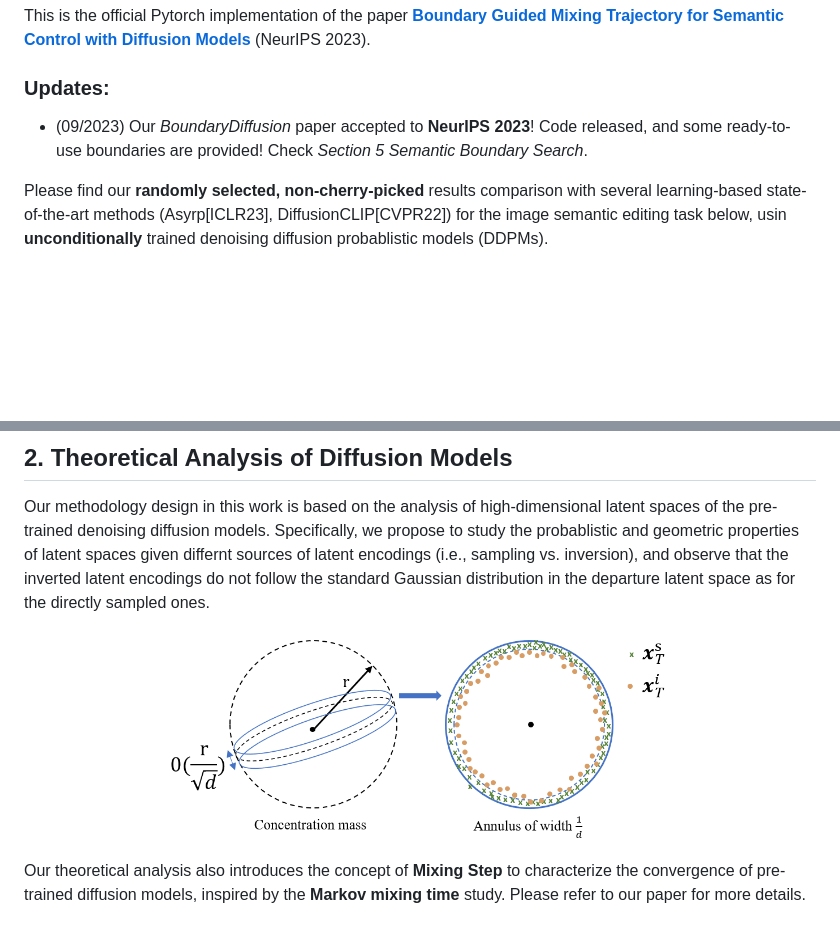
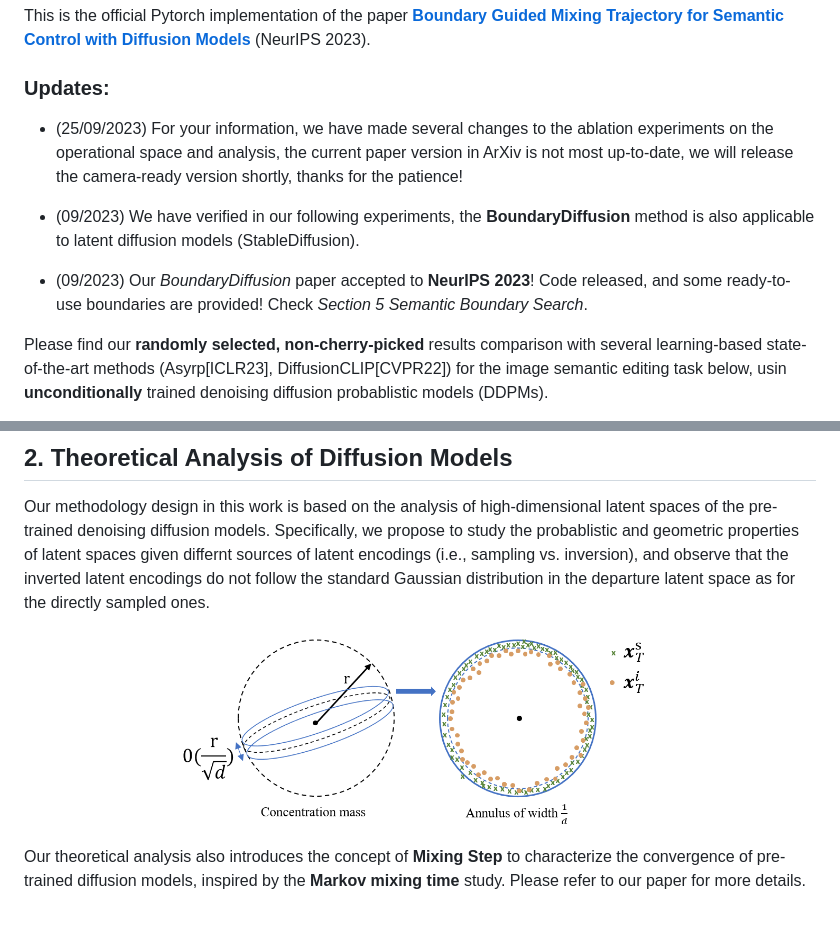
Before and after one commit to L-YeZhu/BoundaryDiffusion, a Markdown page: README.md, 2 parts joined by grey strips. Drawn GitHub-style; blank space fills up the shorter version.

```diff
--- a/README.md
+++ b/README.md
@@ -7,7 +7,12 @@ This is the official Pytorch implementation of the paper **[Boundary Guided Mixi
 
 ### Updates:
 
+- (25/09/2023) For your information, we have made several changes to the ablation experiments on the operational space and analysis, the current paper version in ArXiv is not most up-to-date, we will release the camera-ready version shortly, thanks for the patience!
+
+- (09/2023) We have verified in our following experiments, the **BoundaryDiffusion** method is also applicable to latent diffusion models (StableDiffusion).
+
 - (09/2023) Our *BoundaryDiffusion* paper accepted to **NeurIPS 2023**! Code released, and some ready-to-use boundaries are provided! Check *Section 5 Semantic Boundary Search*.
+
 
 
 
@@ -34,7 +39,7 @@ Our methodology design in this work is based on the analysis of high-dimensional
 
 
  <p align="center">
-    <img src="assets/geo.png" width="500">
+    <img src="assets/geo_white.png" width="500">
 
 
 Our theoretical analysis also introduces the concept of **Mixing Step** to characterize the convergence of pre-trained diffusion models, inspired by the **Markov mixing time** study.
```
Also changed, not shown: other parts of README.md (+1 -1 lines).
